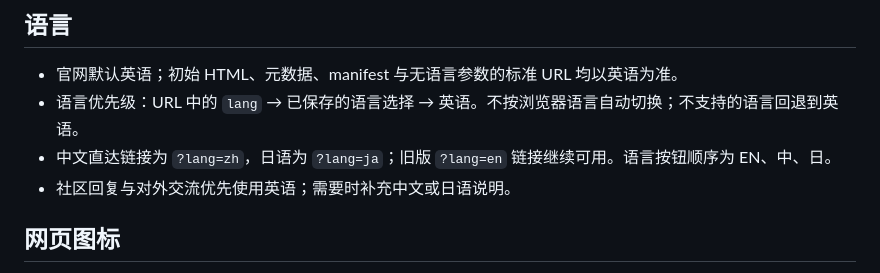
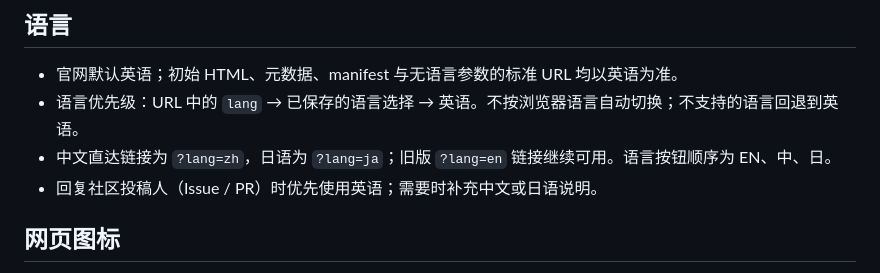
Before and after one commit to ixiehao/MacBetter, a Markdown page: docs/WEBSITE.md, the part around the change. Drawn GitHub-style.

Commit message:
Clarify English-first contributor replies

```diff
--- a/docs/WEBSITE.md
+++ b/docs/WEBSITE.md
@@ -14,7 +14,7 @@
 - 官网默认英语；初始 HTML、元数据、manifest 与无语言参数的标准 URL 均以英语为准。
 - 语言优先级：URL 中的 `lang` → 已保存的语言选择 → 英语。不按浏览器语言自动切换；不支持的语言回退到英语。
 - 中文直达链接为 `?lang=zh`，日语为 `?lang=ja`；旧版 `?lang=en` 链接继续可用。语言按钮顺序为 EN、中、日。
-- 社区回复与对外交流优先使用英语；需要时补充中文或日语说明。
+- 回复社区投稿人（Issue / PR）时优先使用英语；需要时补充中文或日语说明。
 
 ## 网页图标
 
```
